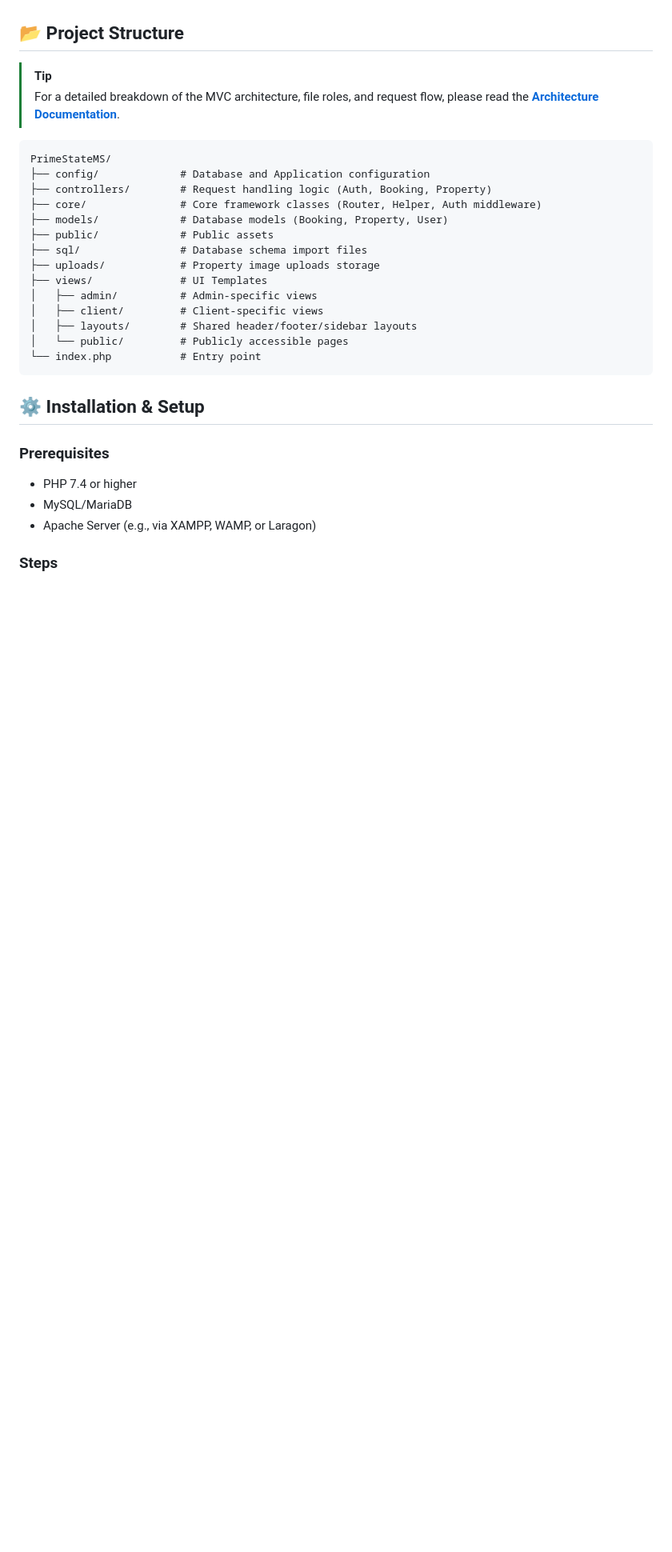
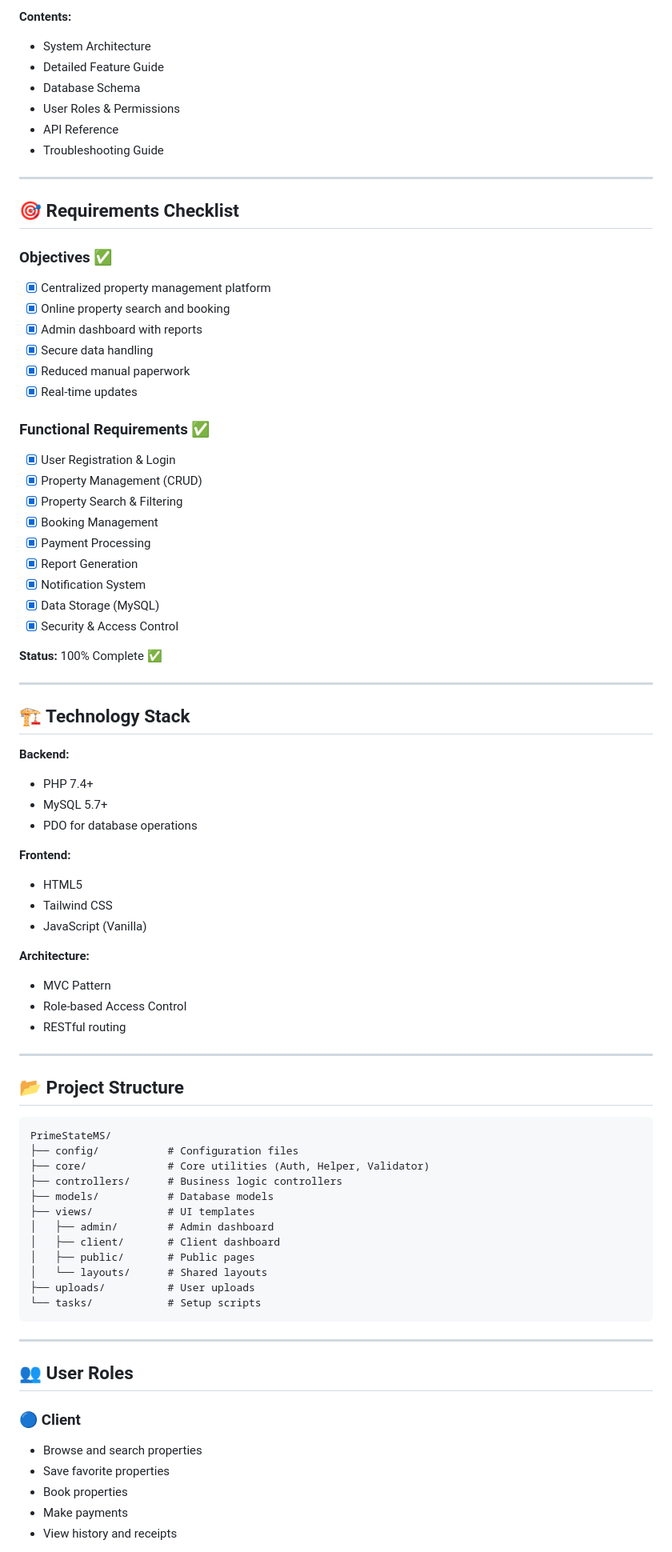
Before and after one commit to AkideweKuseh/PrimeStateMS, a Markdown page: README.md, the part around one of its changes. Shown at 80% size. GitHub-like rendering; blank space fills up the shorter version.

````diff
--- a/README.md
+++ b/README.md
@@ -29,32 +79,82 @@ PrimeStateMS is a comprehensive web-based application designed for managing real
+**Contents:**
+- System Architecture
+- Detailed Feature Guide
+- Database Schema
+- User Roles & Permissions
+- API Reference
+- Troubleshooting Guide
+
+---
+
+## 🎯 Requirements Checklist
+
+### Objectives ✅
+- [x] Centralized property management platform
+- [x] Online property search and booking
+- [x] Admin dashboard with reports
+- [x] Secure data handling
+- [x] Reduced manual paperwork
+- [x] Real-time updates
+
+### Functional Requirements ✅
+- [x] User Registration & Login
+- [x] Property Management (CRUD)
+- [x] Property Search & Filtering
+- [x] Booking Management
+- [x] Payment Processing
+- [x] Report Generation
+- [x] Notification System
+- [x] Data Storage (MySQL)
+- [x] Security & Access Control
+
+**Status:** 100% Complete ✅
+
+---
+
+## 🏗️ Technology Stack
+
+**Backend:**
+- PHP 7.4+
+- MySQL 5.7+
+- PDO for database operations
+
+**Frontend:**
+- HTML5
+- Tailwind CSS
+- JavaScript (Vanilla)
+
+**Architecture:**
+- MVC Pattern
+- Role-based Access Control
+- RESTful routing
+
+---
 
 ## 📂 Project Structure
 
-> [!TIP]
-> For a detailed breakdown of the MVC architecture, file roles, and request flow, please read the **[Architecture Documentation](ARCHITECTURE.md)**.
-
 ```
 PrimeStateMS/
-├── config/             # Database and Application configuration
-├── controllers/        # Request handling logic (Auth, Booking, Property)
-├── core/               # Core framework classes (Router, Helper, Auth middleware)
-├── models/             # Database models (Booking, Property, User)
-├── public/             # Public assets
-├── sql/                # Database schema import files
-├── uploads/            # Property image uploads storage
-├── views/              # UI Templates
-│   ├── admin/          # Admin-specific views
-│   ├── client/         # Client-specific views
-│   ├── layouts/        # Shared header/footer/sidebar layouts
-│   └── public/         # Publicly accessible pages
-└── index.php           # Entry point
+├── config/           # Configuration files
+├── core/             # Core utilities (Auth, Helper, Validator)
+├── controllers/      # Business logic controllers
+├── models/           # Database models
+├── views/            # UI templates
+│   ├── admin/        # Admin dashboard
+│   ├── client/       # Client dashboard
+│   ├── public/       # Public pages
+│   └── layouts/      # Shared layouts
+├── uploads/          # User uploads
+└── tasks/            # Setup scripts
 ```
 
-## ⚙️ Installation & Setup
+---
 
-### Prerequisites
--   PHP 7.4 or higher
--   MySQL/MariaDB
--   Apache Server (e.g., via XAMPP, WAMP, or Laragon)
+## 👥 User Roles
 
-### Steps
+### 🔵 Client
+- Browse and search properties
+- Save favorite properties
+- Book properties
+- Make payments
+- View history and receipts
 
````
Also changed, not shown: other parts of README.md (+141 -49 lines), DOCUMENTATION.md (added, +396 -0 lines).
